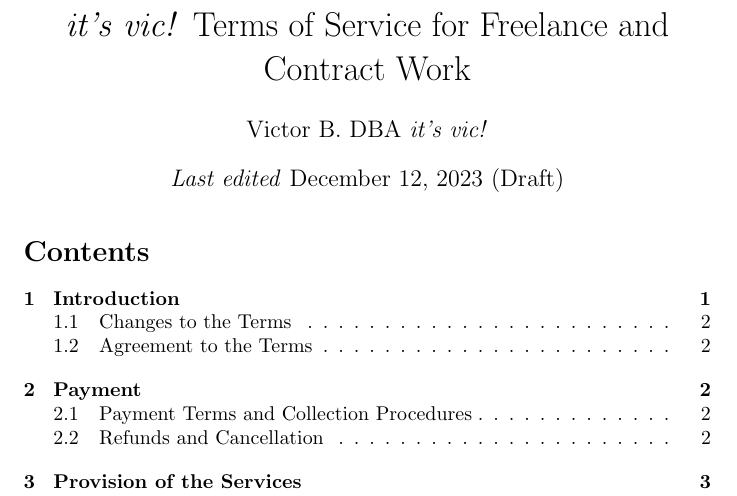
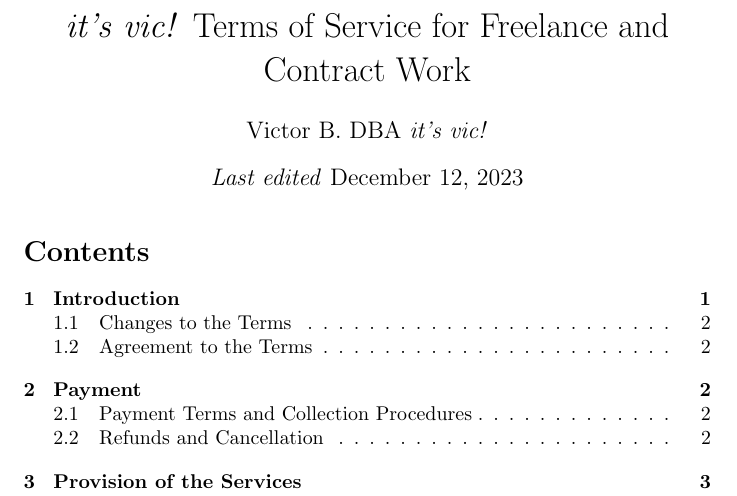
Before and after one commit to itsvic-dev/tos, a LaTeX document (freelance.tex): part of page 1 of 4, cut so that both start at the same text. Compiled offline with pdfLaTeX.

Commit message:
Dec 12, TOS for Freelance and Contract Work

```diff
--- a/freelance.tex
+++ b/freelance.tex
@@ -1,7 +1,7 @@
 \documentclass{article}
 \title{\textit{it's vic!} Terms of Service for Freelance and Contract Work}
 \author{Victor B. DBA \textit{it's vic!}}
-\date{\textit{Last edited} December 12, 2023 (Draft)}
+\date{\textit{Last edited} December 12, 2023}
 \begin{document}
 
 \maketitle
```
